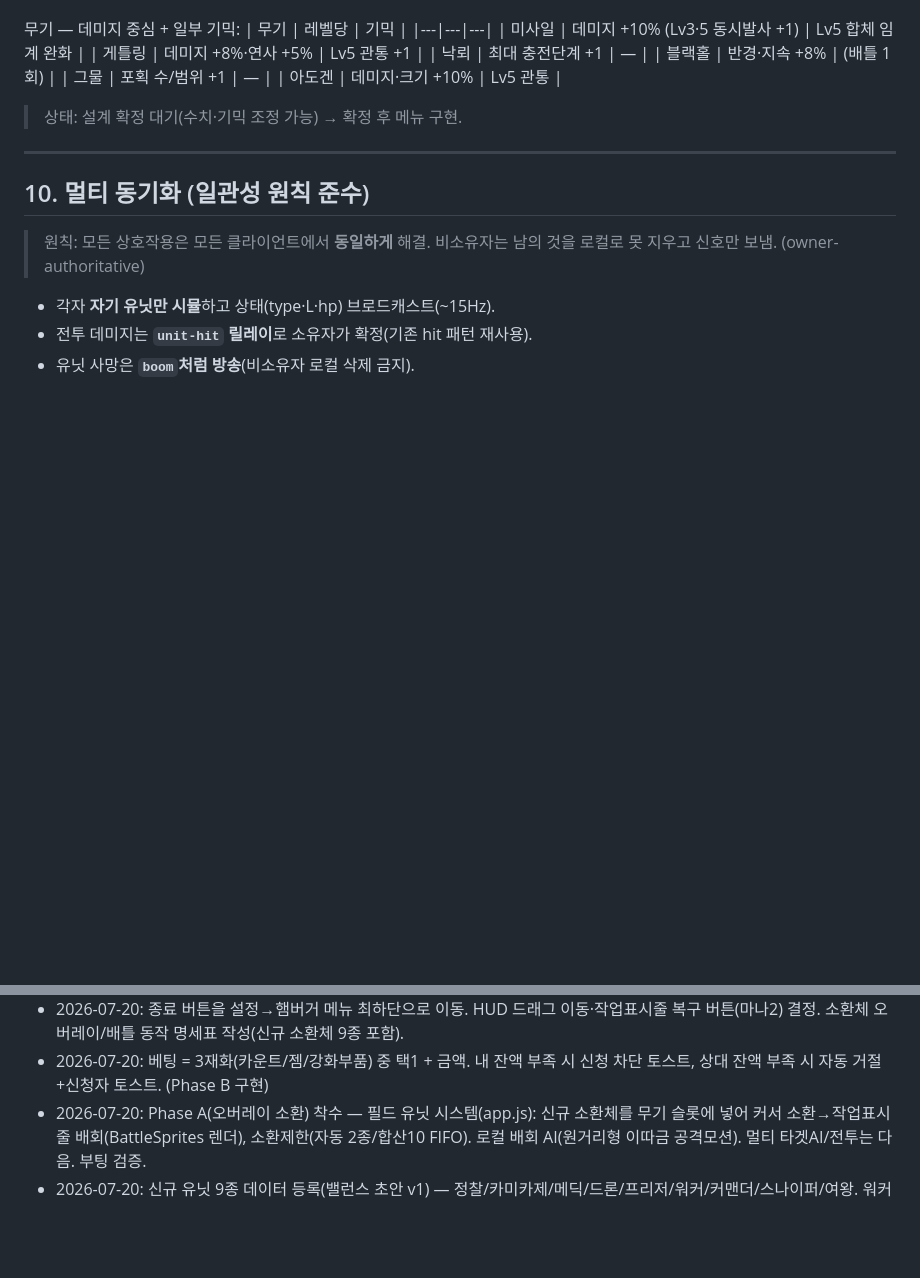
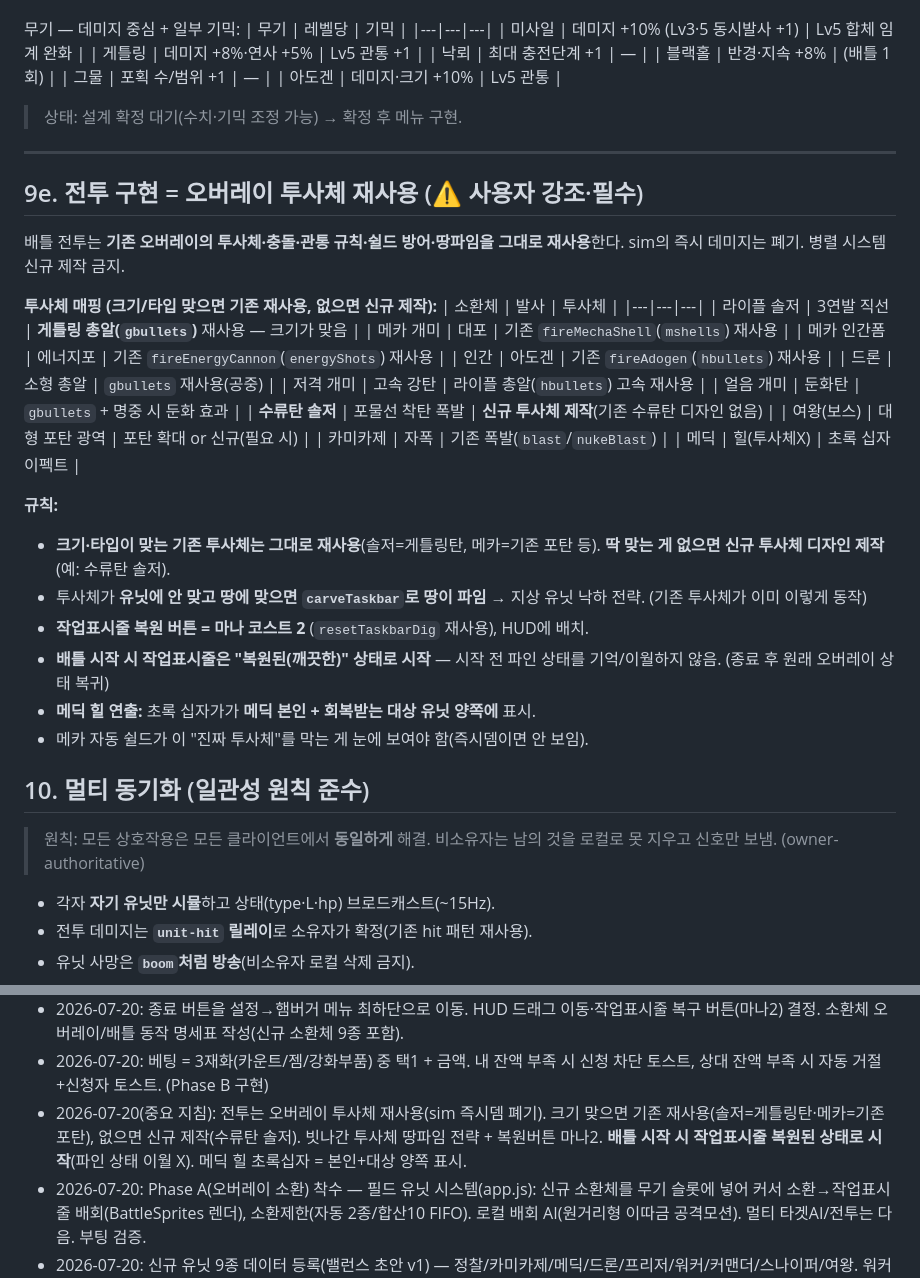
Before and after one commit to hrkim123/HongGoCat, a Markdown page: docs/battle-mode.md, 2 parts joined by grey strips. GitHub-like rendering; blank space fills up the shorter version.

Commit message:
docs(battle): 전투=오버레이 투사체 재사용 지침 확정 — 매핑표/신규제작 기준/땅파임/복원버튼/배틀시작 복원상태/메딕 힐 양쪽표시
Co-Authored-By: Claude Opus 4.8 <noreply@anthropic.com>

```diff
--- a/docs/battle-mode.md
+++ b/docs/battle-mode.md
@@ -292,6 +292,33 @@
 
 ---
 
+## 9e. 전투 구현 = 오버레이 투사체 재사용 (⚠️ 사용자 강조·필수)
+
+배틀 전투는 **기존 오버레이의 투사체·충돌·관통 규칙·쉴드 방어·땅파임을 그대로 재사용**한다. sim의 즉시 데미지는 폐기. 병렬 시스템 신규 제작 금지.
+
+**투사체 매핑 (크기/타입 맞으면 기존 재사용, 없으면 신규 제작):**
+| 소환체 | 발사 | 투사체 |
+|---|---|---|
+| 라이플 솔저 | 3연발 직선 | **게틀링 총알(`gbullets`)** 재사용 — 크기가 맞음 |
+| 메카 개미 | 대포 | 기존 `fireMechaShell`(`mshells`) 재사용 |
+| 메카 인간폼 | 에너지포 | 기존 `fireEnergyCannon`(`energyShots`) 재사용 |
+| 인간 | 아도겐 | 기존 `fireAdogen`(`hbullets`) 재사용 |
+| 드론 | 소형 총알 | `gbullets` 재사용(공중) |
+| 저격 개미 | 고속 강탄 | 라이플 총알(`hbullets`) 고속 재사용 |
+| 얼음 개미 | 둔화탄 | `gbullets` + 명중 시 둔화 효과 |
+| **수류탄 솔저** | 포물선 착탄 폭발 | **신규 투사체 제작**(기존 수류탄 디자인 없음) |
+| 여왕(보스) | 대형 포탄 광역 | 포탄 확대 or 신규(필요 시) |
+| 카미카제 | 자폭 | 기존 폭발(`blast`/`nukeBlast`) |
+| 메딕 | 힐(투사체X) | 초록 십자 이펙트 |
+
+**규칙:**
+- **크기·타입이 맞는 기존 투사체는 그대로 재사용**(솔저=게틀링탄, 메카=기존 포탄 등). **딱 맞는 게 없으면 신규 투사체 디자인 제작**(예: 수류탄 솔저).
+- 투사체가 **유닛에 안 맞고 땅에 맞으면 `carveTaskbar`로 땅이 파임** → 지상 유닛 낙하 전략. (기존 투사체가 이미 이렇게 동작)
+- **작업표시줄 복원 버튼 = 마나 코스트 2** (`resetTaskbarDig` 재사용), HUD에 배치.
+- **배틀 시작 시 작업표시줄은 "복원된(깨끗한)" 상태로 시작** — 시작 전 파인 상태를 기억/이월하지 않음. (종료 후 원래 오버레이 상태 복귀)
+- **메딕 힐 연출:** 초록 십자가가 **메딕 본인 + 회복받는 대상 유닛 양쪽에** 표시.
+- 메카 자동 쉴드가 이 "진짜 투사체"를 막는 게 눈에 보여야 함(즉시뎀이면 안 보임).
+
 ## 10. 멀티 동기화 (일관성 원칙 준수)
 
 > 원칙: 모든 상호작용은 모든 클라이언트에서 **동일하게** 해결. 비소유자는 남의 것을 로컬로 못 지우고 신호만 보냄. (owner-authoritative)
@@ -376,5 +403,6 @@
 - 2026-07-20(방향 정정·중요): 배틀 렌더는 **별도 캔버스(추상 원형) 금지 → 기존 오버레이 draw 재사용**. 작업표시줄 양 끝 고양이 + 기존 소환체 디자인 전진, HUD는 캐릭터 상단. 신규 소환체(개미 라이플·수류탄 등) 캔버스 draw 신규 제작 + 오버레이 커서 소환 지원. mode.js 오버레이 통합 렌더로 재작업 예정. 예시 목업 사용자에게 제시.
 - 2026-07-20: 종료 버튼을 설정→햄버거 메뉴 최하단으로 이동. HUD 드래그 이동·작업표시줄 복구 버튼(마나2) 결정. 소환체 오버레이/배틀 동작 명세표 작성(신규 소환체 9종 포함).
 - 2026-07-20: 베팅 = 3재화(카운트/젬/강화부품) 중 택1 + 금액. 내 잔액 부족 시 신청 차단 토스트, 상대 잔액 부족 시 자동 거절+신청자 토스트. (Phase B 구현)
+- 2026-07-20(중요 지침): 전투는 오버레이 투사체 재사용(sim 즉시뎀 폐기). 크기 맞으면 기존 재사용(솔저=게틀링탄·메카=기존포탄), 없으면 신규 제작(수류탄 솔저). 빗나간 투사체 땅파임 전략 + 복원버튼 마나2. **배틀 시작 시 작업표시줄 복원된 상태로 시작**(파인 상태 이월 X). 메딕 힐 초록십자 = 본인+대상 양쪽 표시.
 - 2026-07-20: Phase A(오버레이 소환) 착수 — 필드 유닛 시스템(app.js): 신규 소환체를 무기 슬롯에 넣어 커서 소환→작업표시줄 배회(BattleSprites 렌더), 소환제한(자동 2종/합산10 FIFO). 로컬 배회 AI(원거리형 이따금 공격모션). 멀티 타겟AI/전투는 다음. 부팅 검증.
 - 2026-07-20: 신규 유닛 9종 데이터 등록(밸런스 초안 v1) — 정찰/카미카제/메딕/드론/프리저/워커/커맨더/스나이퍼/여왕. 워커 마나버프 +0.1/s(sim 반영·HUD ⚡표시). 오버레이 소환 제한 규칙(수동 1종·자동 2종/합산10 FIFO) 명시. **다음: 고퀄 캔버스 디자인(애니: 걷기/공격/피격/사망) 종별 제작 → 컬렉션 아이콘 갱신 → 오버레이 소환·AI → 소환 제한 구현.**
```
